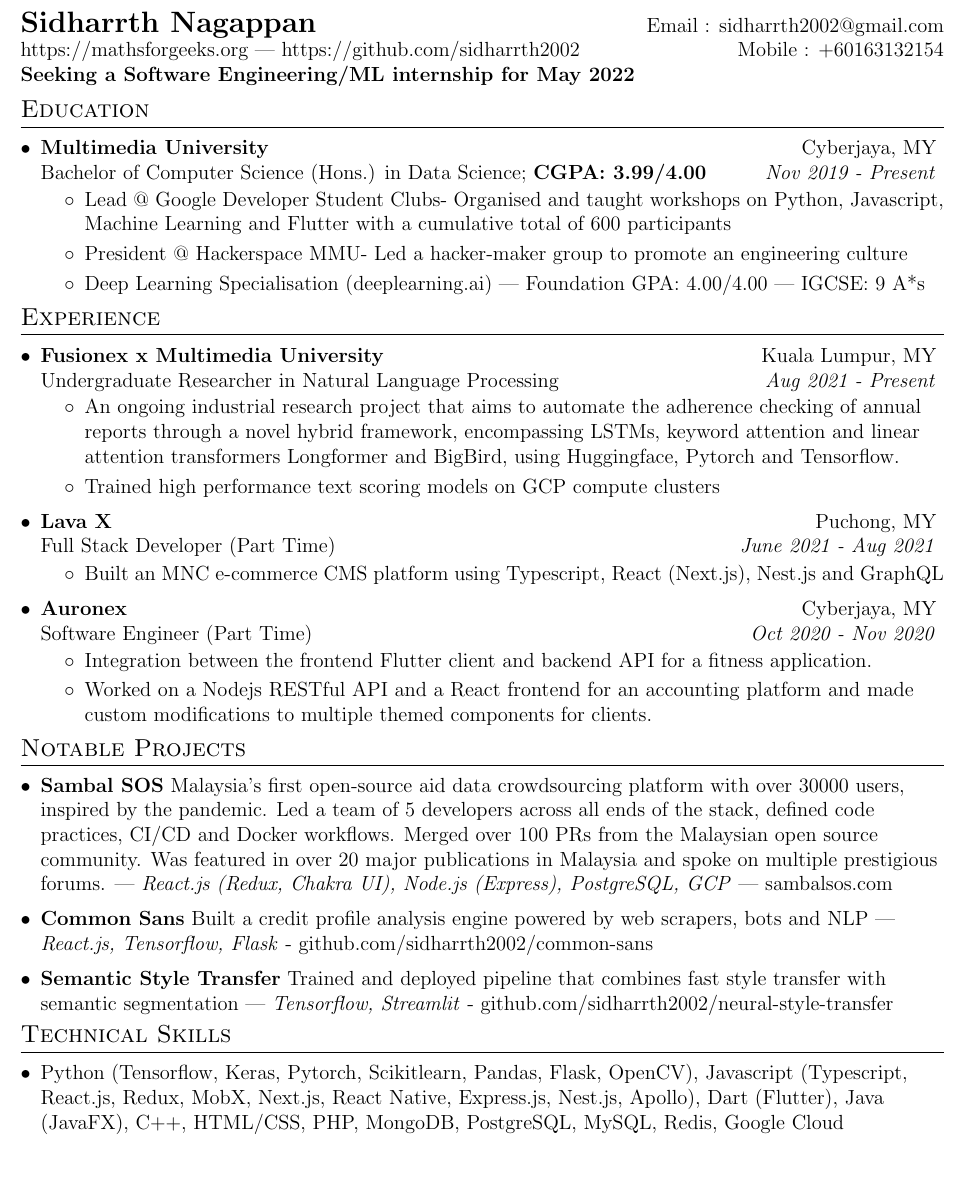
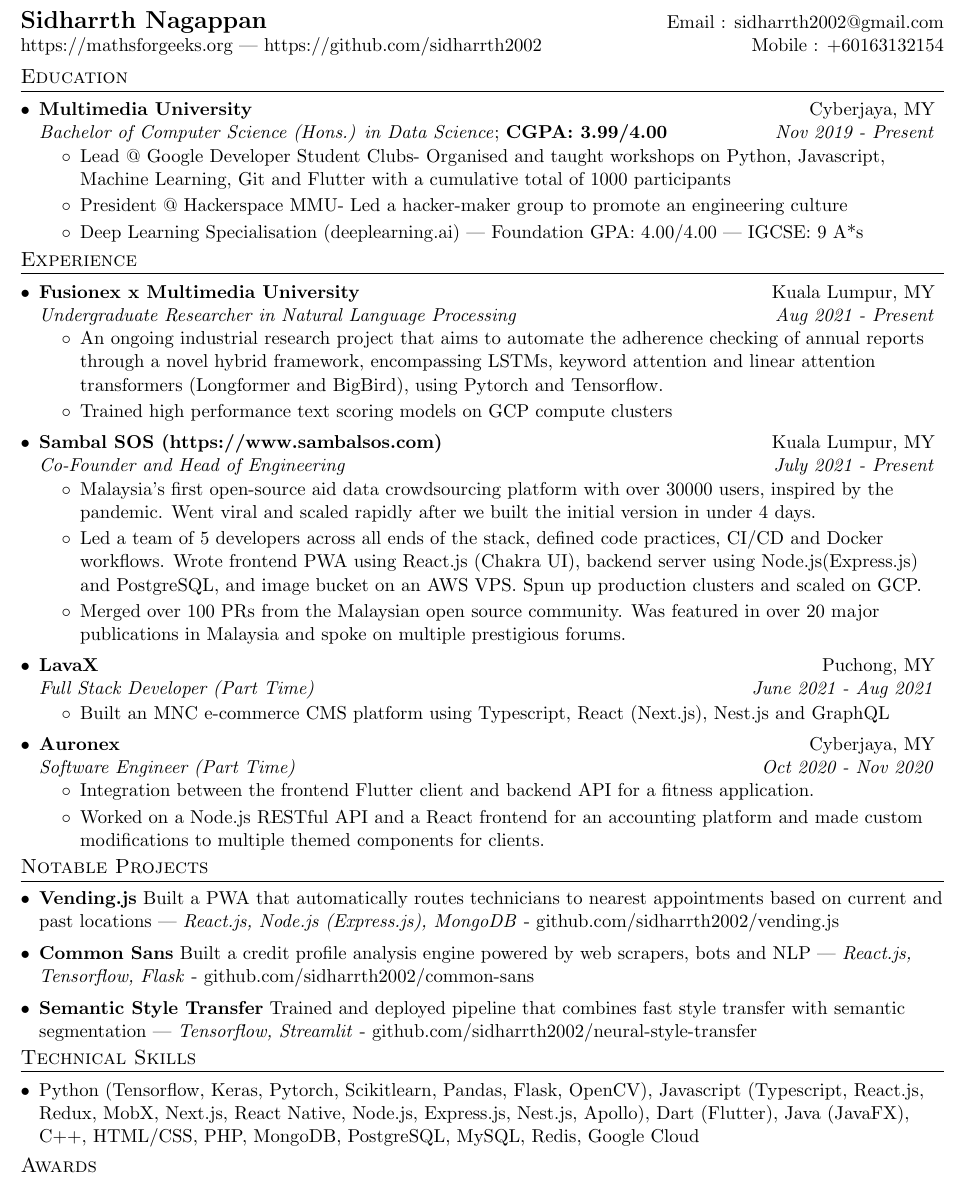
Before and after one commit to sidharrth2002/resume, a LaTeX CV (1 page/sid_resume.tex): part of the page, cut so that both start at the same text. Compiled offline with pdfLaTeX.

Commit message:
I like this version

```diff
--- a/1 page/sid_resume.tex
+++ b/1 page/sid_resume.tex
@@ -4,7 +4,7 @@
 % License : MIT
 %------------------------
 
-\documentclass[letterpaper,12pt]{article}
+\documentclass[letterpaper,11pt]{article}
 
 \usepackage{latexsym}
 \usepackage[empty]{fullpage}
@@ -52,7 +52,7 @@
 
 % Sections formatting
 \titleformat{\section}{
-  \vspace{-13.8pt}\scshape\raggedright\large
+  \vspace{-11.9pt}\scshape\raggedright\large
 }{}{0em}{}[\color{black}\titlerule \vspace{-5pt}]
 
 % Ensure that generate pdf is machine readable/ATS parsable
@@ -114,7 +114,7 @@
 \begin{tabular*}{\textwidth}{l@{\extracolsep{\fill}}r}
   \textbf{\href{https://mathsforgeeks.org}{\Large Sidharrth Nagappan}} & Email : \href{mailto:sidharrth2002@gmail.com}{sidharrth2002@gmail.com}\\
   \href{https://mathsforgeeks.org}{https://mathsforgeeks.org} | \href{https://github.com/sidharrth2002}{https://github.com/sidharrth2002} & Mobile : +60163132154 \\
-  \textbf{Seeking a Software Engineering/ML internship for May 2022}
+  % \textbf{Seeking a Software Engineering/ML internship for May 2022}
 \end{tabular*}
 
 %-----------EDUCATION-----------------
@@ -122,9 +122,9 @@
   \resumeSubHeadingListStart
     \resumeSubheading
       {Multimedia University}{Cyberjaya, MY}
-      {Bachelor of Computer Science (Hons.) in Data Science; \textbf{CGPA: 3.99/4.00}}{Nov 2019 - Present}
+      {\textit{Bachelor of Computer Science (Hons.) in Data Science}; \textbf{CGPA: 3.99/4.00}}{Nov 2019 - Present}
       \resumeItemListStart
-        \item{Lead @ Google Developer Student Clubs- Organised and taught workshops on Python, Javascript, Machine Learning and Flutter with a cumulative total of 600 participants}
+        \item{Lead @ Google Developer Student Clubs- Organised and taught workshops on Python, Javascript, Machine Learning, Git and Flutter with a cumulative total of 1000 participants}
         \item{President @ Hackerspace MMU- Led a hacker-maker group to promote an engineering culture}
         \item{Deep Learning Specialisation (deeplearning.ai) | Foundation GPA: 4.00/4.00 | IGCSE: 9 A*s}
       \resumeItemListEnd
@@ -137,25 +137,25 @@
 
     \resumeSubheading
       {Fusionex x Multimedia University}{Kuala Lumpur, MY}
-      {Undergraduate Researcher in Natural Language Processing}{Aug 2021 - Present}
+      {\textit{Undergraduate Researcher in Natural Language Processing}}{Aug 2021 - Present}
       \resumeItemListStart
-        \item {An ongoing industrial research project that aims to automate the adherence checking of annual reports through a novel hybrid framework, encompassing LSTMs, keyword attention and linear attention transformers Longformer and BigBird, using Huggingface, Pytorch and Tensorflow.}
+        \item {An ongoing industrial research project that aims to automate the adherence checking of annual reports through a novel hybrid framework, encompassing LSTMs, keyword attention and linear attention transformers (Longformer and BigBird), using Pytorch and Tensorflow.}
         \item {Trained high performance text scoring models on GCP compute clusters}
       \resumeItemListEnd
 
-% --------Multiple Positions Heading------------
-%    \resumeSubSubheading
-%     {Software Engineer I}{Oct 2014 - Sep 2016}
-%     \resumeItemListStart
-%        \resumeItem{Apache Beam}
-%          {Apache Beam is a unified model for defining both batch and streaming data-parallel processing pipelines}
-%     \resumeItemListEnd
-%    \resumeSubHeadingListEnd
-%-------------------------------------------
+      \resumeSubheading
+      {Sambal SOS (\url{https://www.sambalsos.com})}{Kuala Lumpur, MY}
+      {\textit{Co-Founder and Head of Engineering}}{July 2021 - Present}
+      \resumeItemListStart
+        \item{Malaysia's first open-source aid data crowdsourcing platform with over 30000 users, inspired by the pandemic. Went viral and scaled rapidly after we built the initial version in under 4 days.}
+        \item{Led a team of 5 developers across all ends of the stack, defined code practices, CI/CD and Docker workflows. Wrote frontend PWA using React.js (Chakra UI), backend server using Node.js(Express.js) and PostgreSQL, and image bucket on an AWS VPS.
+        Spun up production clusters and scaled on GCP.}
+        \item{Merged over 100 PRs from the Malaysian open source community. Was featured in over 20 major publications in Malaysia and spoke on multiple prestigious forums.}
+      \resumeItemListEnd
 
     \resumeSubheading
-      {Lava X}{Puchong, MY}
-      {Full Stack Developer (Part Time)}{June 2021 - Aug 2021}
+      {LavaX}{Puchong, MY}
+      {\textit{Full Stack Developer (Part Time)}}{June 2021 - Aug 2021}
       \resumeItemListStart
         \item
           {Built an MNC e-commerce CMS platform using Typescript, React (Next.js), Nest.js and GraphQL}
@@ -163,13 +163,13 @@
 
     \resumeSubheading
       {Auronex}{Cyberjaya, MY}
-      {Software Engineer (Part Time)}{Oct 2020 - Nov 2020}
+      {\textit{Software Engineer (Part Time)}}{Oct 2020 - Nov 2020}
       \resumeItemListStart
         \item
           {Integration between the frontend Flutter client and backend API for a fitness application.
           }
         \item
-          {Worked on a Nodejs RESTful API and a React frontend for an accounting platform and made
+          {Worked on a Node.js RESTful API and a React frontend for an accounting platform and made
           custom modifications to multiple themed components for clients.
           }
       \resumeItemListEnd
@@ -179,7 +179,8 @@
   %-----------EXPERIENCE-----------------
 \section{Notable Projects}
 \resumeSubHeadingListStart
-\resumeItemWithHeading{Sambal SOS}{Malaysia's first open-source aid data crowdsourcing platform with over 30000 users, inspired by the pandemic. Led a team of 5 developers across all ends of the stack, defined code practices, CI/CD and Docker workflows. Merged over 100 PRs from the Malaysian open source community. Was featured in over 20 major publications in Malaysia and spoke on multiple prestigious forums. | \textit{React.js (Redux, Chakra UI), Node.js (Express), PostgreSQL, GCP} | \href{https://github.com/sidharrth2002/sambal-sos-app}{sambalsos.com}}
+% \resumeItemWithHeading{Sambal SOS}{Malaysia's first open-source aid data crowdsourcing platform with over 30000 users, inspired by the pandemic. Led a team of 5 developers across all ends of the stack, defined code practices, CI/CD and Docker workflows. Merged over 100 PRs from the Malaysian open source community. Was featured in over 20 major publications in Malaysia and spoke on multiple prestigious forums. | \textit{React.js (Redux, Chakra UI), Node.js (Express), PostgreSQL, GCP} | \href{https://github.com/sidharrth2002/sambal-sos-app}{sambalsos.com}}
+\resumeItemWithHeading{Vending.js}{Built a PWA that automatically routes technicians to nearest appointments based on current and past locations | \textit{React.js, Node.js (Express.js), MongoDB} - \href{https://github.com/sidharrth2002/vending.js}{github.com/sidharrth2002/vending.js}}
 \resumeItemWithHeading{Common Sans}{Built a credit profile analysis engine powered by web scrapers, bots and NLP | \textit{React.js, Tensorflow, Flask} - \href{https://github.com/sidharrth2002/common-sans}{github.com/sidharrth2002/common-sans}}
 \resumeItemWithHeading{Semantic Style Transfer}{Trained and deployed pipeline that combines fast style transfer with semantic segmentation | \textit{Tensorflow, Streamlit} - \href{https://github.com/sidharrth2002/neural-style-transfer}{github.com/sidharrth2002/neural-style-transfer}}
 \resumeSubHeadingListEnd
@@ -187,7 +188,7 @@
 %-----------PROJECTS-----------------
 \section{Technical Skills}
   \resumeSubHeadingListStart
-    \item{Python (Tensorflow, Keras, Pytorch, Scikitlearn, Pandas, Flask, OpenCV), Javascript (Typescript, React.js, Redux, MobX, Next.js, React Native, Express.js, Nest.js, Apollo), Dart (Flutter), Java (JavaFX), C++, HTML/CSS, PHP, MongoDB, PostgreSQL, MySQL, Redis, Google Cloud}
+    \item{Python (Tensorflow, Keras, Pytorch, Scikitlearn, Pandas, Flask, OpenCV), Javascript (Typescript, React.js, Redux, MobX, Next.js, React Native, Node.js, Express.js, Nest.js, Apollo), Dart (Flutter), Java (JavaFX), C++, HTML/CSS, PHP, MongoDB, PostgreSQL, MySQL, Redis, Google Cloud}
   \resumeSubHeadingListEnd
 
 \section{Awards}
```
Also changed, not shown: 1 page/sid_resume.pdf, 1 page/sid_resume.tex (2 more changed lines), 4 other files.
